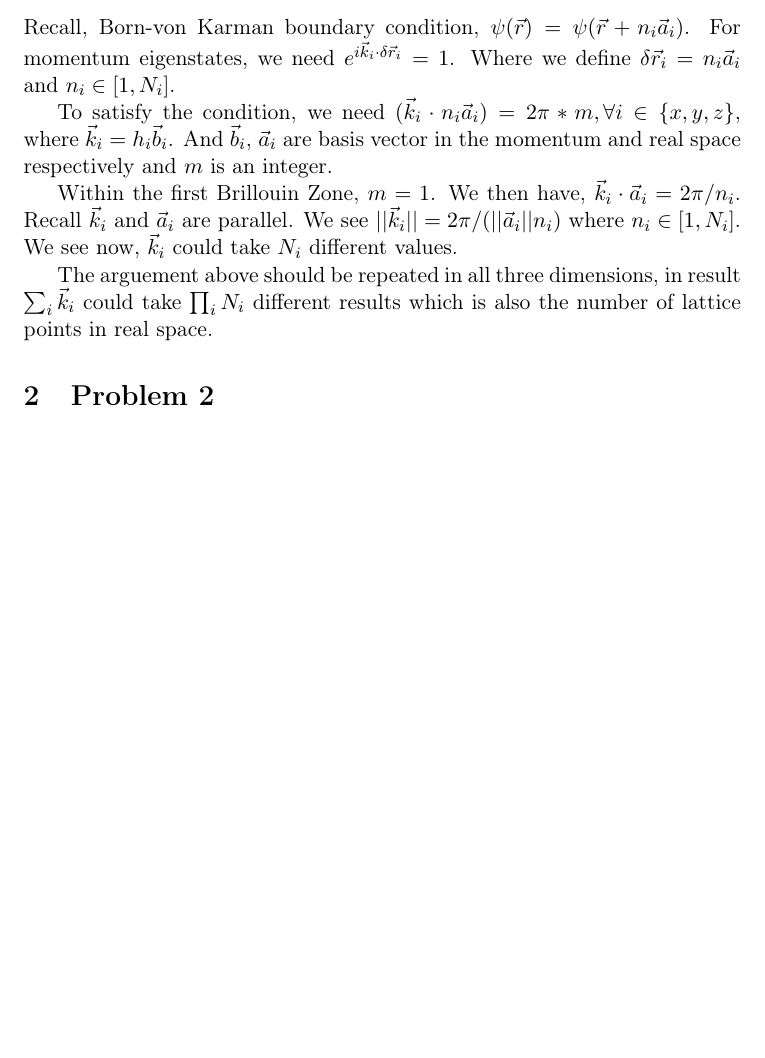
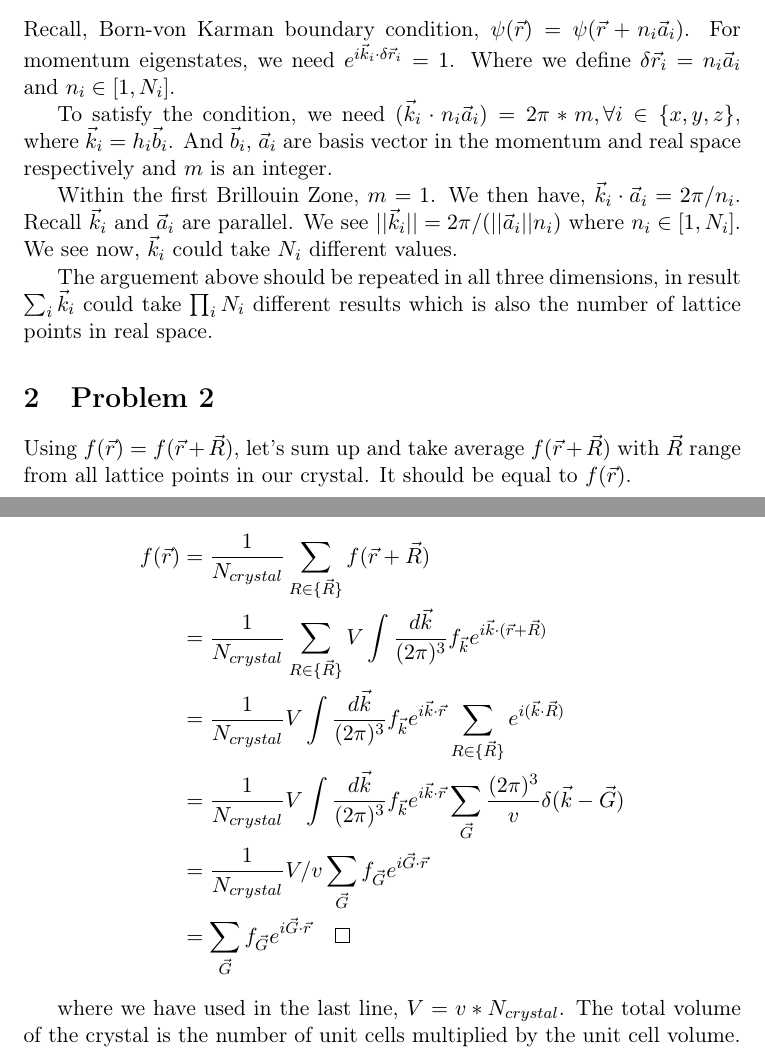
Before and after one commit to exAClior/AMAT5600, a LaTeX problem sheet (hw3/ans.tex): part of the page before the commit and two parts of pages 1 and 2 of 2 after it, the two joined at a grey line, cut so that both start at the same text, the shorter picture padded with empty space. Compiled offline with pdfLaTeX.

Commit message:
finish hw3

```diff
--- a/hw3/ans.tex
+++ b/hw3/ans.tex
@@ -50,5 +50,22 @@ The arguement above should be repeated in all three dimensions, in result
 also the number of lattice points in real space.
 
 \section{Problem 2}
-\label{sec:org5f4733b}
+\label{sec:orga628091}
+Using \(f(\vec{r}) = f(\vec{r} + \vec{R})\), let's sum up and take average
+\(f(\vec{r}+\vec{R})\) with \(\vec{R}\) range from all lattice points in our
+crystal. It should be equal to \(f(\vec{r})\).
+
+
+
+\begin{align*}
+f(\vec{r}) & = \frac{1}{N_{crystal}} \sum_{R\in\{\vec{R}\}} f(\vec{r}+\vec{R}) \\
+           & = \frac{1}{N_{crystal}} \sum_{R\in\{\vec{R}\}} V \int \frac{d\vec{k}}{(2\pi)^{3}} f_{\vec{k}} e^{i \vec{k}\cdot (\vec{r}+\vec{R})}\\
+           & = \frac{1}{N_{crystal}}  V \int \frac{d\vec{k}}{(2\pi)^{3}} f_{\vec{k}}  e^{i \vec{k} \cdot \vec{r}} \sum_{R\in\{\vec{R}\}} e^{ i (\vec{k} \cdot \vec{R})}\\
+           & = \frac{1}{N_{crystal}}  V \int \frac{d\vec{k}}{(2\pi)^{3}} f_{\vec{k}}  e^{i \vec{k}\cdot \vec{r}} \sum_{\vec{G}} \frac{(2\pi)^{3}}{v} \delta (\vec{k}-\vec{G})\\
+           & = \frac{1}{N_{crystal}}  V/v \sum_{\vec{G}} f_{\vec{G}} e^{i\vec{G}\cdot \vec{r}}\\
+           & = \sum_{\vec{G}} f_{\vec{G}} e^{i \vec{G} \cdot \vec{r}} \qed
+\end{align*}
+
+where we have used in the last line, \(V = v * N_{crystal}\). The total volume of
+the crystal is the number of unit cells multiplied by the unit cell volume.
 \end{document}
```
Also changed, not shown: hw3/ans.pdf, hw3/ans.tex (4 more changed lines), 2 other files.
